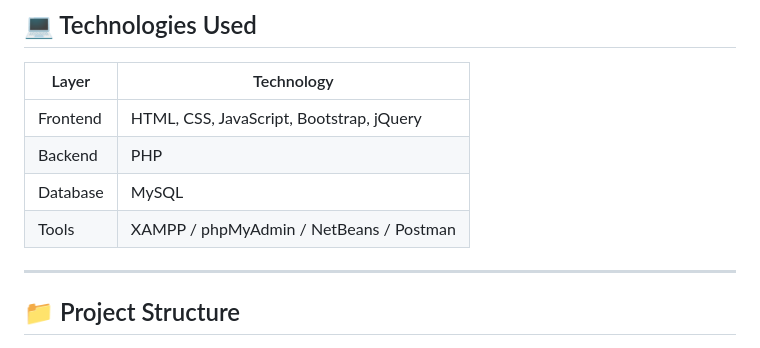
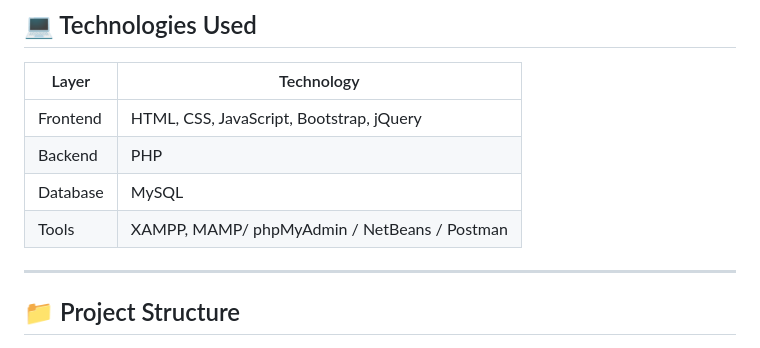
Before and after one commit to DanaAlbanki/IT8415_G2S5_Project, a Markdown page: README.md, the part around the change. GitHub-like rendering.

Commit message:
Add MAMP

```diff
--- a/README.md
+++ b/README.md
@@ -153,7 +153,7 @@ Used to automate database operations.
 | Frontend | HTML, CSS, JavaScript, Bootstrap, jQuery |
 | Backend | PHP |
 | Database | MySQL |
-| Tools | XAMPP / phpMyAdmin / NetBeans / Postman |
+| Tools | XAMPP, MAMP/ phpMyAdmin / NetBeans / Postman |
 
 ---
 
```
